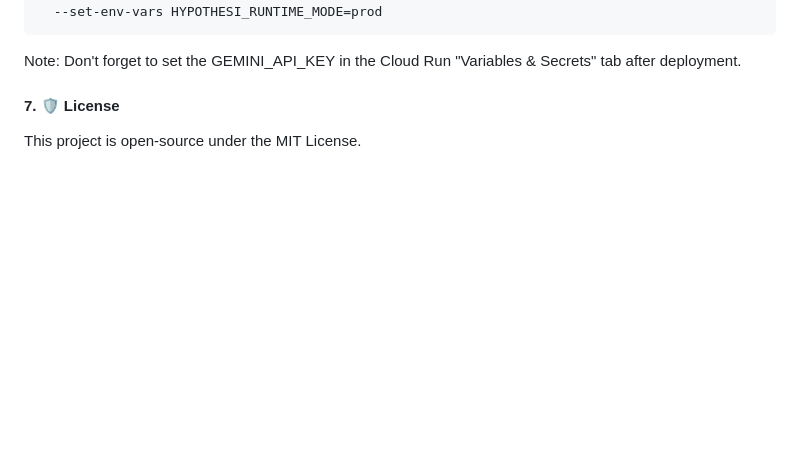
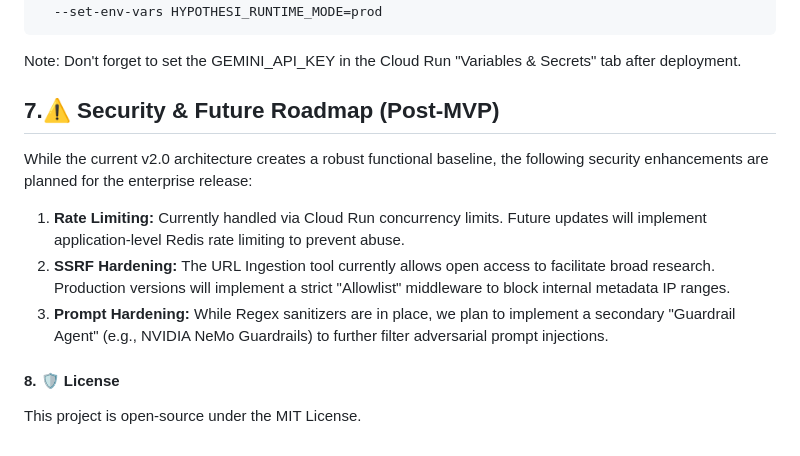
Before and after one commit to ole-code/hypothesi-v2, a Markdown page: README.md, the part around the change. GitHub-like rendering; blank space fills up the shorter version.

```diff
--- a/README.md
+++ b/README.md
@@ -172,6 +172,13 @@ gcloud run deploy hypothesi-v2 \
 
 Note: Don't forget to set the GEMINI_API_KEY in the Cloud Run "Variables & Secrets" tab after deployment.
 
-#### 7. 🛡️ License
+## 7.⚠️ Security & Future Roadmap (Post-MVP)
+While the current v2.0 architecture creates a robust functional baseline, the following security enhancements are planned for the enterprise release:
+
+1.  **Rate Limiting:** Currently handled via Cloud Run concurrency limits. Future updates will implement application-level Redis rate limiting to prevent abuse.
+2.  **SSRF Hardening:** The URL Ingestion tool currently allows open access to facilitate broad research. Production versions will implement a strict "Allowlist" middleware to block internal metadata IP ranges.
+3.  **Prompt Hardening:** While Regex sanitizers are in place, we plan to implement a secondary "Guardrail Agent" (e.g., NVIDIA NeMo Guardrails) to further filter adversarial prompt injections.
+
+#### 8. 🛡️ License
 
 This project is open-source under the MIT License.
```
